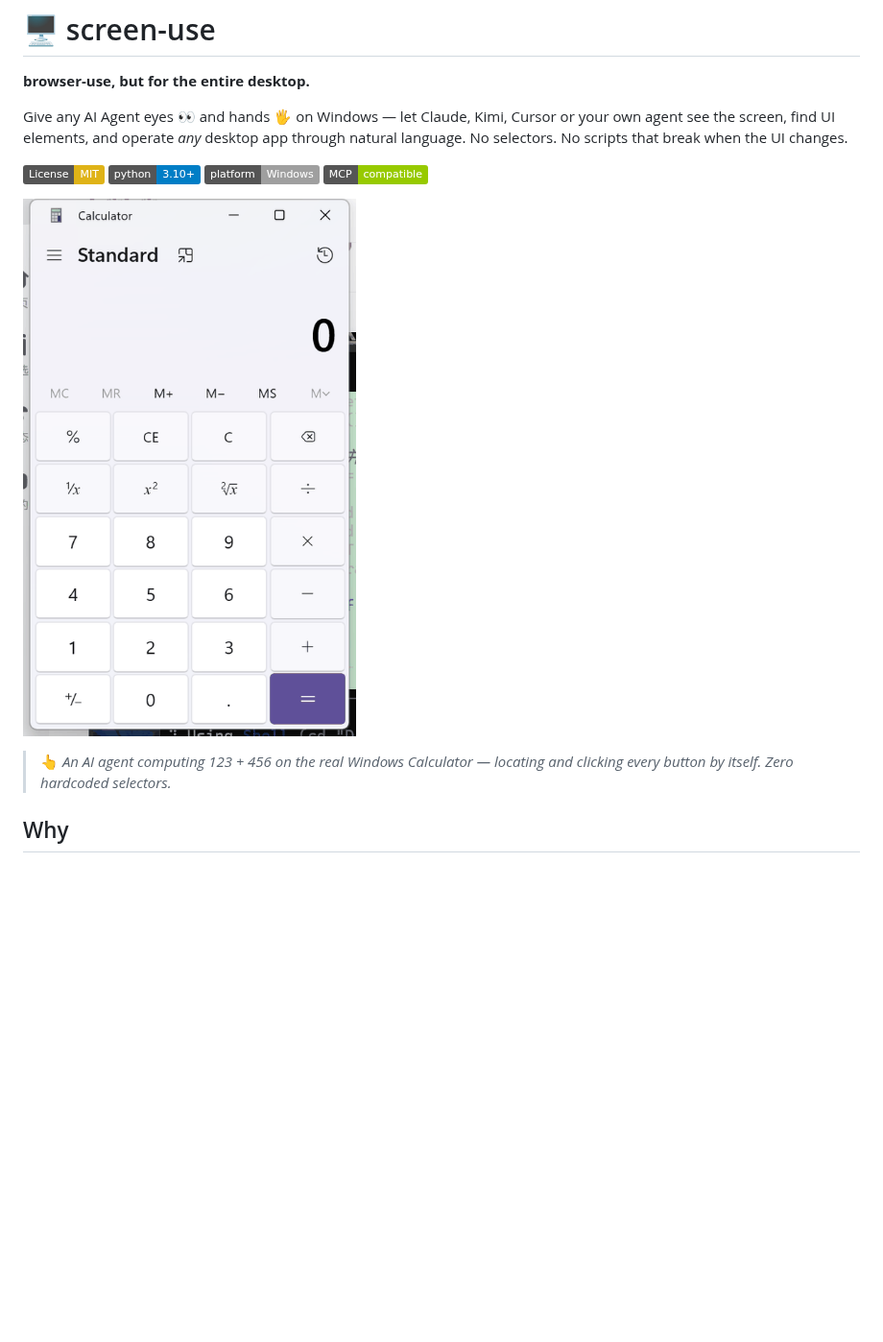
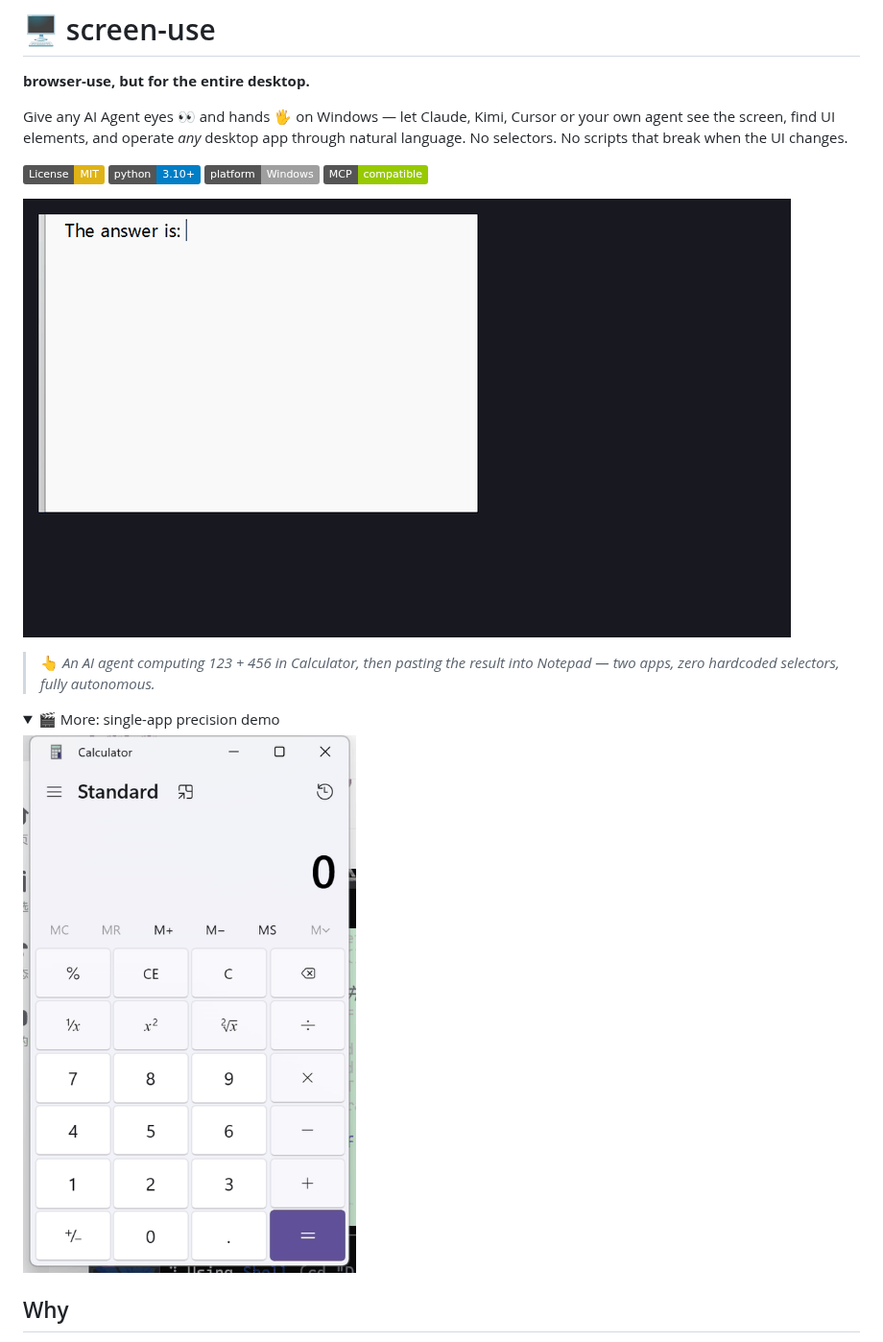
Before and after one commit to tongriyaotxt/screen-use, a Markdown page: README.md, the part around the change. Shown at 96% size. Rendered like a GitHub page; pictures changed too: assets/demo_cross_app.gif; folded sections open; badges without logos; blank space fills up the shorter version.

Commit message:
docs: cross-app demo GIF (calculator -> notepad)

```diff
--- a/README.md
+++ b/README.md
@@ -9,9 +9,16 @@ Give any AI Agent eyes 👀 and hands 🖐️ on Windows — let Claude, Kimi, C
 [![Platform: Windows](https://img.shields.io/badge/platform-Windows-lightgrey.svg)]()
 [![MCP](https://img.shields.io/badge/MCP-compatible-green.svg)](https://modelcontextprotocol.io)
 
-![demo](assets/demo.gif)
+![demo](assets/demo_cross_app.gif)
 
-> 👆 *An AI agent computing 123 + 456 on the real Windows Calculator — locating and clicking every button by itself. Zero hardcoded selectors.*
+> 👆 *An AI agent computing 123 + 456 in Calculator, then pasting the result into Notepad — two apps, zero hardcoded selectors, fully autonomous.*
+
+<details>
+<summary>🎬 More: single-app precision demo</summary>
+
+![calculator demo](assets/demo.gif)
+
+</details>
 
 ## Why
 
```
Also changed, not shown: 1 other file.
